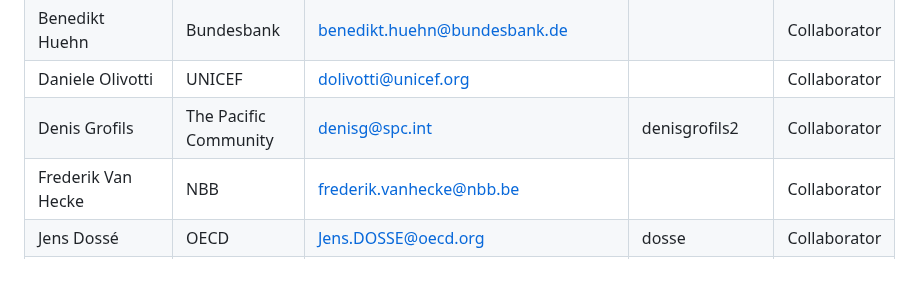
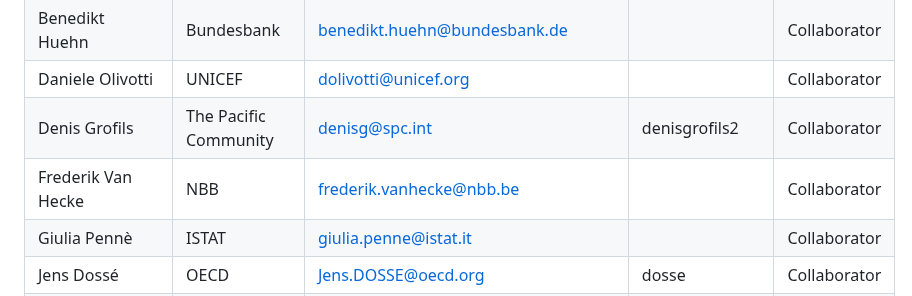
Before and after one commit to sdmx-twg/vtl, a Markdown page: meetings/README.md, the part around the change. GitHub-like rendering; blank space fills up the shorter version.

Commit message:
Added Giulia Pennè from ISTAT

```diff
--- a/meetings/README.md
+++ b/meetings/README.md
@@ -40,7 +40,8 @@ Arturo San Feliciano|Banco de España|arturo.san_feliciano@bde.es||Collaborator|
 Benedikt Huehn|Bundesbank|benedikt.huehn@bundesbank.de||Collaborator|
 Daniele Olivotti|UNICEF|dolivotti@unicef.org||Collaborator|
 Denis Grofils|The Pacific Community|denisg@spc.int|denisgrofils2|Collaborator|
-Frederik	Van Hecke|NBB|frederik.vanhecke@nbb.be||Collaborator|
+Frederik Van Hecke|NBB|frederik.vanhecke@nbb.be||Collaborator|
+Giulia Pennè|ISTAT|giulia.penne@istat.it||Collaborator|
 Jens	Dossé|OECD|Jens.DOSSE@oecd.org|dosse|Collaborator|
 Jose Maria Fernandez Cruza|Banco de España|jose.fernandezcruza@bde.es||Collaborator|
 Juan	Muñoz López|INEGI|Juan.munoz@inegi.org.mx|DrJMunozMx|Collaborator|
```
